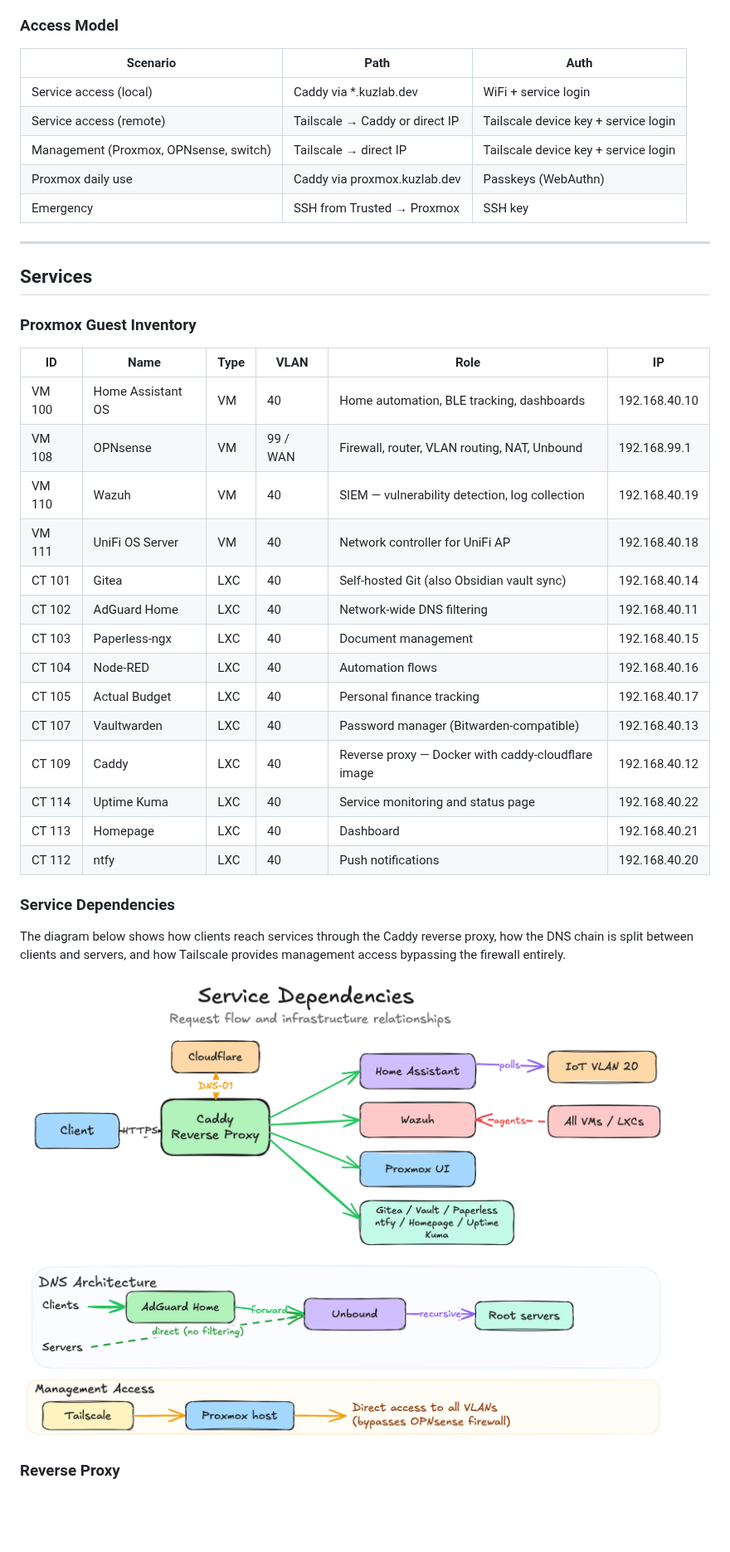
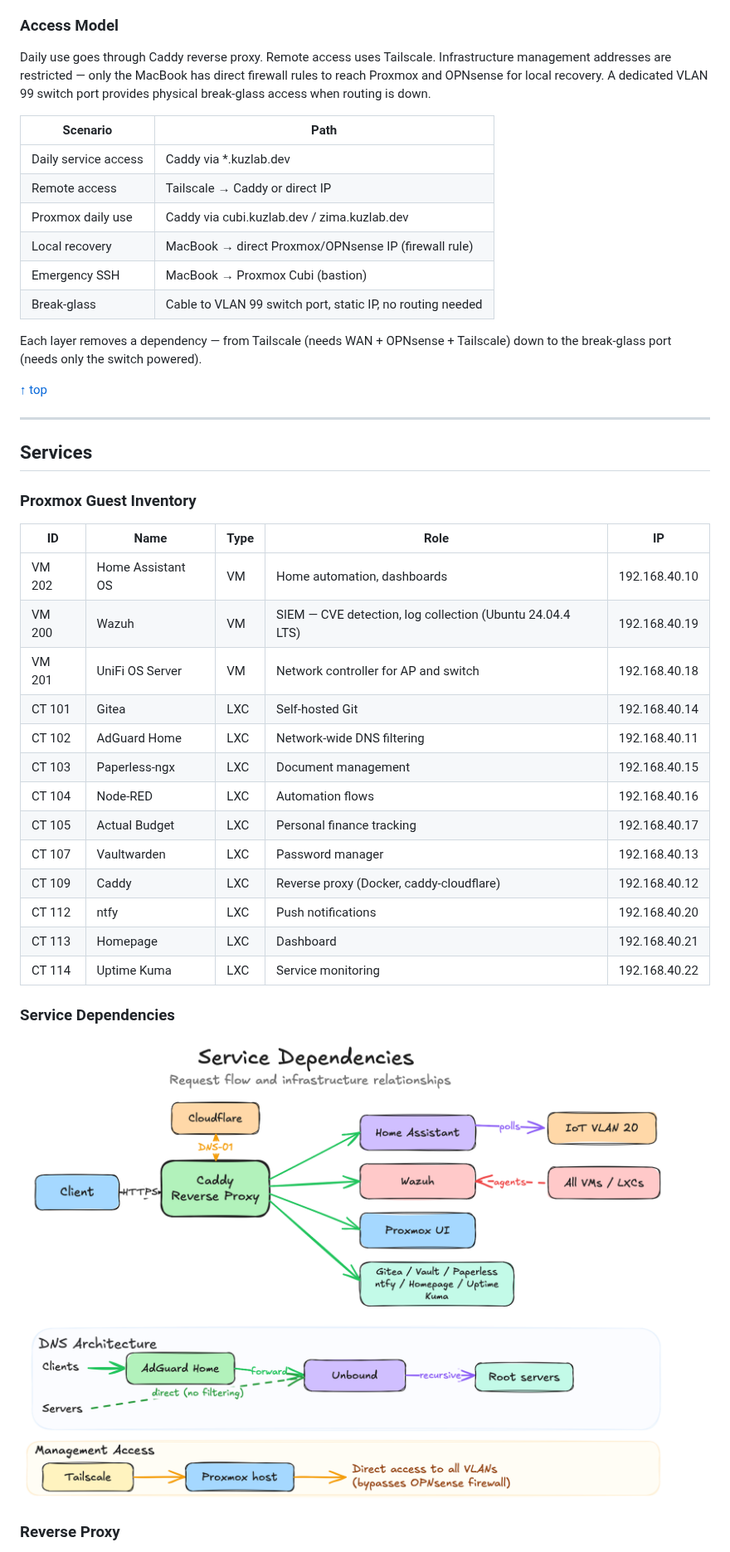
Before and after one commit to kuz-lab/homelab, a Markdown page: README.md, the part around one of its changes. Shown at 83% size. Drawn GitHub-style; blank space fills up the shorter version.

Commit message:
docs: update README

```diff
--- a/README.md
+++ b/README.md
@@ -96,13 +89,20 @@ Wildcard DNS (`*.kuzlab.dev`) resolves via Cloudflare to the Caddy reverse proxy
 
 ### Access Model
 
-| Scenario | Path | Auth |
-|----------|------|------|
-| Service access (local) | Caddy via *.kuzlab.dev | WiFi + service login |
-| Service access (remote) | Tailscale → Caddy or direct IP | Tailscale device key + service login |
-| Management (Proxmox, OPNsense, switch) | Tailscale → direct IP | Tailscale device key + service login |
-| Proxmox daily use | Caddy via proxmox.kuzlab.dev | Passkeys (WebAuthn) |
-| Emergency | SSH from Trusted → Proxmox | SSH key |
+Daily use goes through Caddy reverse proxy. Remote access uses Tailscale. Infrastructure management addresses are restricted — only the MacBook has direct firewall rules to reach Proxmox and OPNsense for local recovery. A dedicated VLAN 99 switch port provides physical break-glass access when routing is down.
+
+| Scenario | Path |
+|----------|------|
+| Daily service access | Caddy via \*.kuzlab.dev |
+| Remote access | Tailscale → Caddy or direct IP |
+| Proxmox daily use | Caddy via cubi.kuzlab.dev / zima.kuzlab.dev |
+| Local recovery | MacBook → direct Proxmox/OPNsense IP (firewall rule) |
+| Emergency SSH | MacBook → Proxmox Cubi (bastion) |
+| Break-glass | Cable to VLAN 99 switch port, static IP, no routing needed |
+
+Each layer removes a dependency — from Tailscale (needs WAN + OPNsense + Tailscale) down to the break-glass port (needs only the switch powered).
+
+[↑ top](#kuzlabdev--home-infrastructure-lab)
 
 ---
 
@@ -110,28 +110,25 @@ Wildcard DNS (`*.kuzlab.dev`) resolves via Cloudflare to the Caddy reverse proxy
 
 ### Proxmox Guest Inventory
 
-| ID | Name | Type | VLAN | Role | IP |
-|----|------|------|------|------|----|
-| VM 100 | Home Assistant OS | VM | 40 | Home automation, BLE tracking, dashboards | 192.168.40.10 |
-| VM 108 | OPNsense | VM | 99 / WAN | Firewall, router, VLAN routing, NAT, Unbound | 192.168.99.1 |
-| VM 110 | Wazuh | VM | 40 | SIEM — vulnerability detection, log collection | 192.168.40.19 |
-| VM 111 | UniFi OS Server | VM | 40 | Network controller for UniFi AP | 192.168.40.18 |
-| CT 101 | Gitea | LXC | 40 | Self-hosted Git (also Obsidian vault sync) | 192.168.40.14 |
-| CT 102 | AdGuard Home | LXC | 40 | Network-wide DNS filtering | 192.168.40.11 |
-| CT 103 | Paperless-ngx | LXC | 40 | Document management | 192.168.40.15 |
-| CT 104 | Node-RED | LXC | 40 | Automation flows | 192.168.40.16 |
-| CT 105 | Actual Budget | LXC | 40 | Personal finance tracking | 192.168.40.17 |
-| CT 107 | Vaultwarden | LXC | 40 | Password manager (Bitwarden-compatible) | 192.168.40.13 |
-| CT 109 | Caddy | LXC | 40 | Reverse proxy — Docker with caddy-cloudflare image | 192.168.40.12 |
-| CT 114 | Uptime Kuma | LXC | 40 | Service monitoring and status page | 192.168.40.22 |
-| CT 113 | Homepage | LXC | 40 | Dashboard | 192.168.40.21 |
-| CT 112 | ntfy | LXC | 40 | Push notifications | 192.168.40.20 |
+| ID | Name | Type | Role | IP |
+|----|------|------|------|----|
+| VM 202 | Home Assistant OS | VM | Home automation, dashboards | 192.168.40.10 |
+| VM 200 | Wazuh | VM | SIEM — CVE detection, log collection (Ubuntu 24.04.4 LTS) | 192.168.40.19 |
+| VM 201 | UniFi OS Server | VM | Network controller for AP and switch | 192.168.40.18 |
+| CT 101 | Gitea | LXC | Self-hosted Git | 192.168.40.14 |
+| CT 102 | AdGuard Home | LXC | Network-wide DNS filtering | 192.168.40.11 |
+| CT 103 | Paperless-ngx | LXC | Document management | 192.168.40.15 |
+| CT 104 | Node-RED | LXC | Automation flows | 192.168.40.16 |
+| CT 105 | Actual Budget | LXC | Personal finance tracking | 192.168.40.17 |
+| CT 107 | Vaultwarden | LXC | Password manager | 192.168.40.13 |
+| CT 109 | Caddy | LXC | Reverse proxy (Docker, caddy-cloudflare) | 192.168.40.12 |
+| CT 112 | ntfy | LXC | Push notifications | 192.168.40.20 |
+| CT 113 | Homepage | LXC | Dashboard | 192.168.40.21 |
+| CT 114 | Uptime Kuma | LXC | Service monitoring | 192.168.40.22 |
 
 ### Service Dependencies
 
-The diagram below shows how clients reach services through the Caddy reverse proxy, how the DNS chain is split between clients and servers, and how Tailscale provides management access bypassing the firewall entirely.
-
-![Service dependencies: clients connect through Caddy to all services, DNS split between AdGuard for clients and Unbound for servers, Tailscale provides direct management access via Proxmox host](diagrams/service_dependencies-2.png)
+![Service dependencies: clients connect through Caddy, DNS split between AdGuard and Unbound, Tailscale for remote management via OPNsense](diagrams/service_dependencies.png)
 
 ### Reverse Proxy
 
```
Also changed, not shown: other parts of README.md (+103 -97 lines), diagrams/firewall_policy.png (renamed from diagrams/firewall_policy-3.png), diagrams/service_dependencies.png (renamed from diagrams/service_dependencies-2.png), 2 other files.
